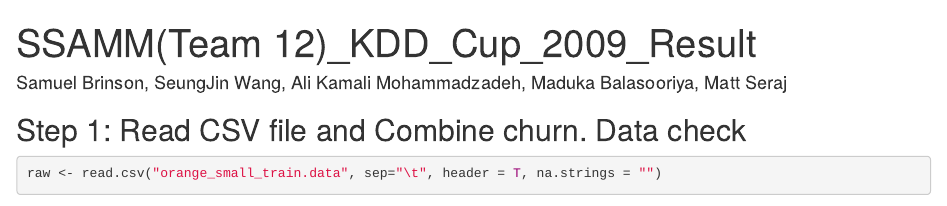
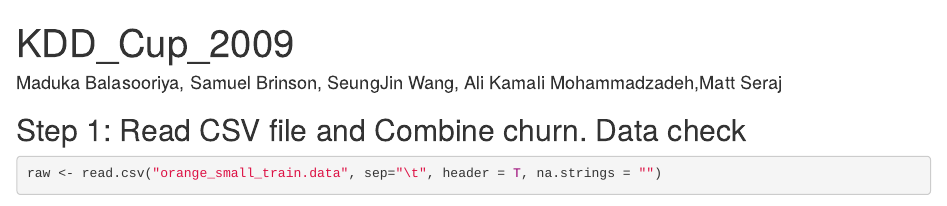
Before and after one commit to MadukaBalasooriya/Machine-Learning, an R Markdown document (decision trees and Naive bayes.Rmd): the page in a window 1100 px wide, from its top. Rendered offline with R 4.5, knitr and Pandoc, with nearby package versions; some code elsewhere in the file could not run offline; common packages that the code uses without loading them are loaded.

Commit message:
Add files via upload

```diff
--- a/decision trees and Naive bayes.Rmd
+++ b/decision trees and Naive bayes.Rmd
@@ -1,7 +1,7 @@
 ---
-title: "SSAMM(Team 12)_KDD_Cup_2009_Result"
-author: Samuel Brinson, SeungJin Wang, Ali Kamali Mohammadzadeh, Maduka Balasooriya,
-  Matt Seraj
+title: "KDD_Cup_2009"
+author: Maduka Balasooriya, Samuel Brinson, SeungJin Wang, Ali Kamali Mohammadzadeh,Matt Seraj
+
 output:
   html_document: default
   pdf_document: default
```
